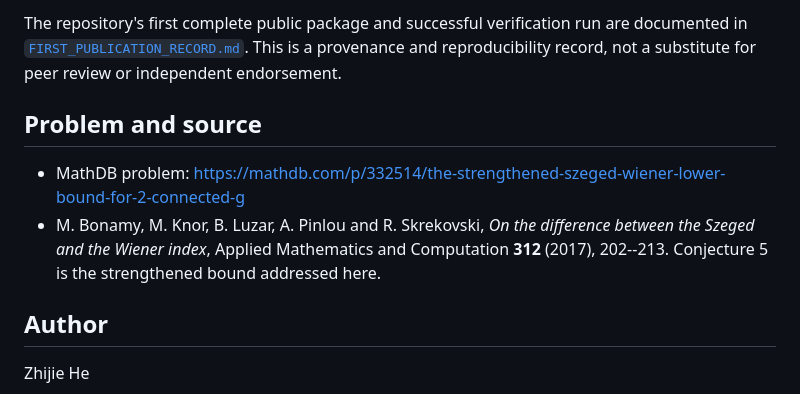
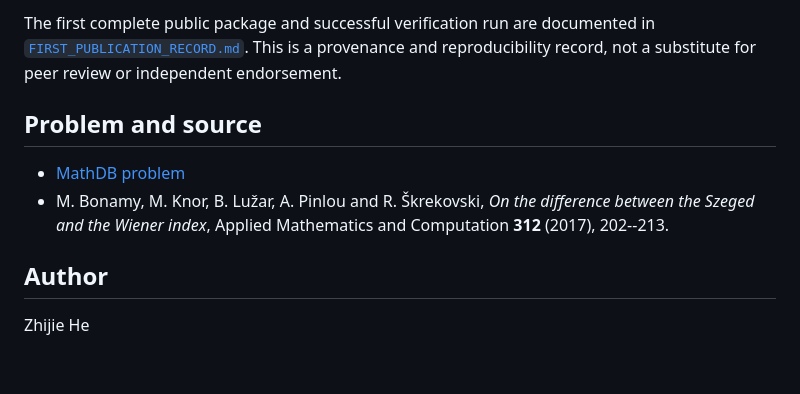
Before and after one commit to FDmd233/strengthened-szeged-wiener-conjecture, a Markdown page: README.md, the part around one of its changes. Rendered like a GitHub page; blank space fills up the shorter version.

```diff
--- a/README.md
+++ b/README.md
@@ -78,10 +80,10 @@ SHA256 checksums for the manuscript, archive, and unpacked certificate files are
 
-The repository's first complete public package and successful verification run are documented in [`FIRST_PUBLICATION_RECORD.md`](FIRST_PUBLICATION_RECORD.md). This is a provenance and reproducibility record, not a substitute for peer review or independent endorsement.
+The first complete public package and successful verification run are documented in [`FIRST_PUBLICATION_RECORD.md`](FIRST_PUBLICATION_RECORD.md). This is a provenance and reproducibility record, not a substitute for peer review or independent endorsement.
 
 ## Problem and source
 
-- MathDB problem: https://mathdb.com/p/332514/the-strengthened-szeged-wiener-lower-bound-for-2-connected-g
-- M. Bonamy, M. Knor, B. Luzar, A. Pinlou and R. Skrekovski, *On the difference between the Szeged and the Wiener index*, Applied Mathematics and Computation **312** (2017), 202--213. Conjecture 5 is the strengthened bound addressed here.
+- [MathDB problem](https://mathdb.com/p/332514/the-strengthened-szeged-wiener-lower-bound-for-2-connected-g)
+- M. Bonamy, M. Knor, B. Lužar, A. Pinlou and R. Škrekovski, *On the difference between the Szeged and the Wiener index*, Applied Mathematics and Computation **312** (2017), 202--213.
 
 ## Author
 
```
Also changed, not shown: other parts of README.md (+27 -25 lines).
